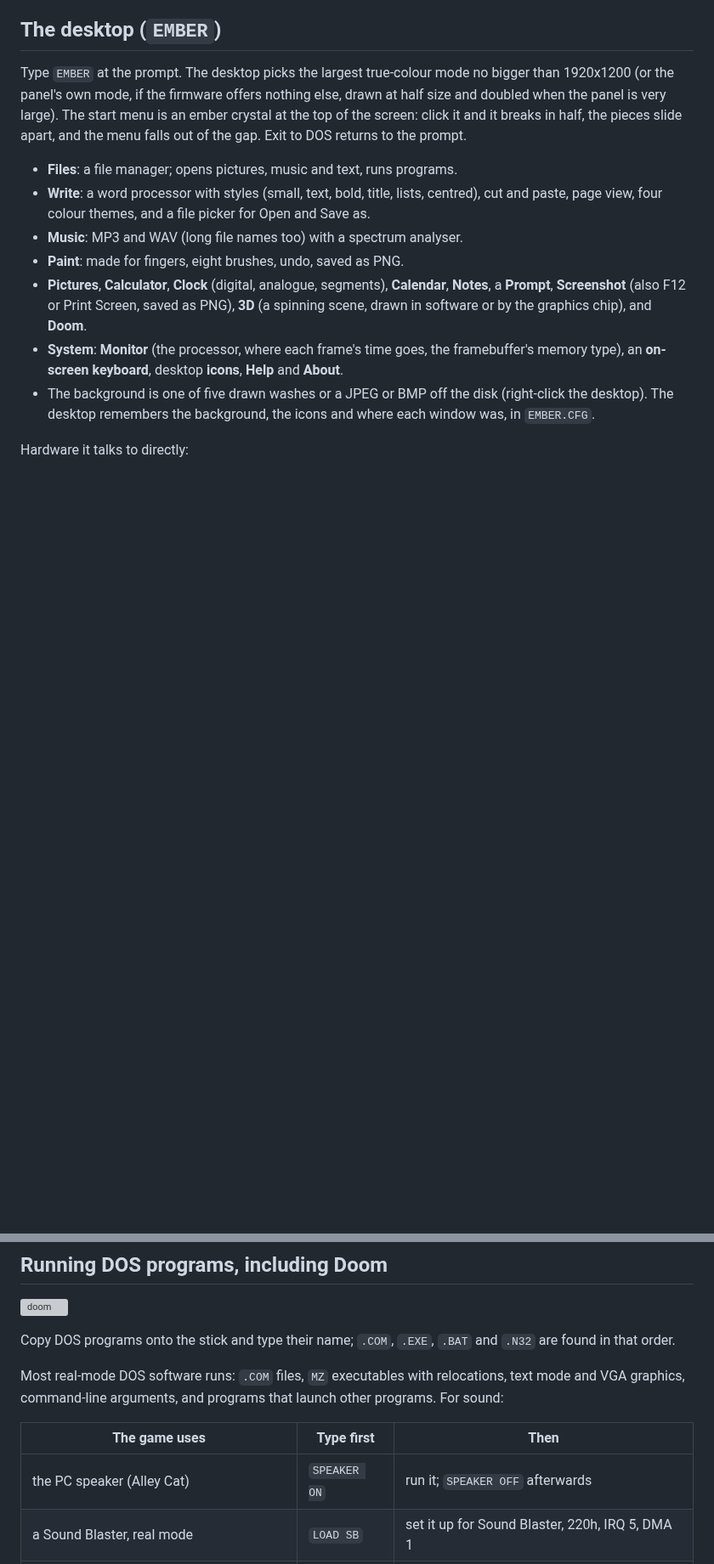
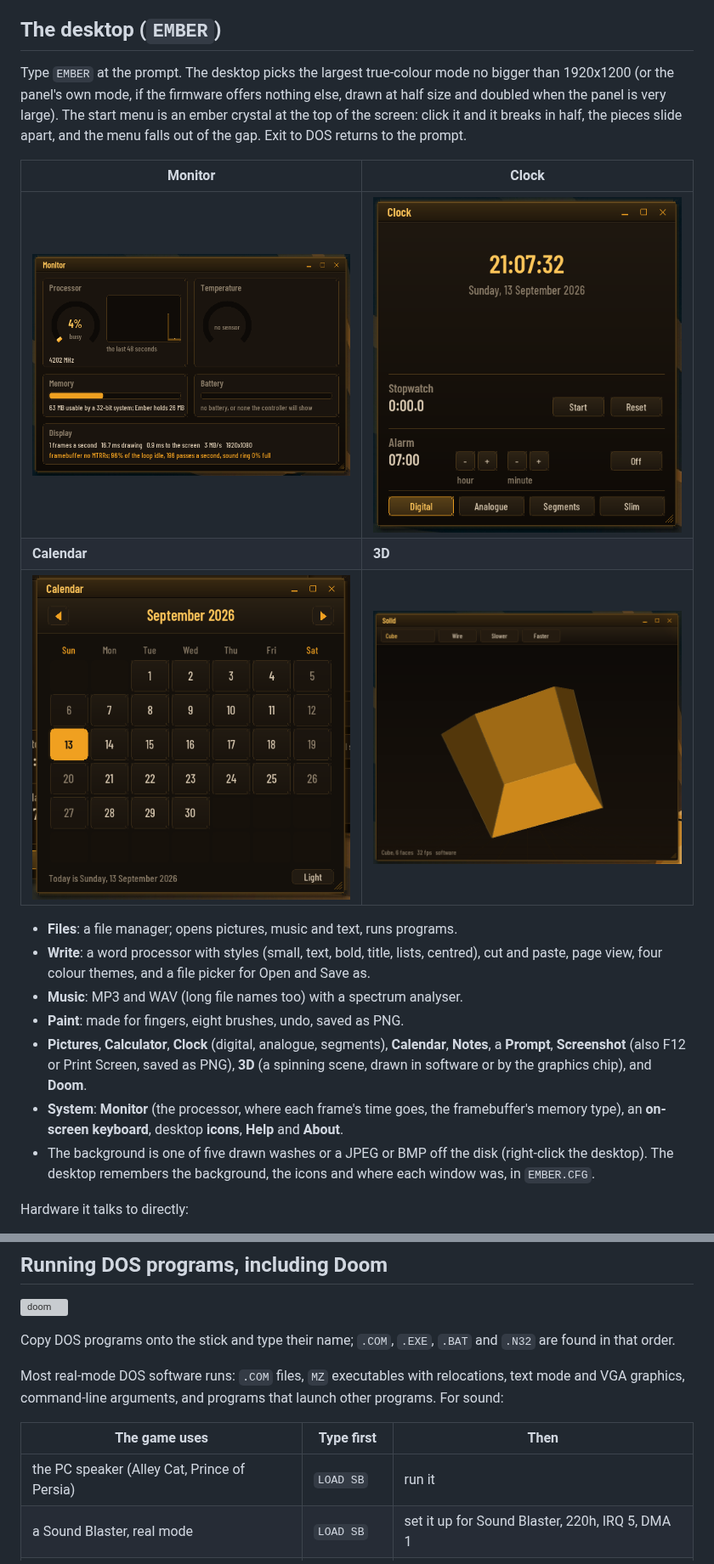
Before and after one commit to Made-In-Basement/ember, a Markdown page: README.md, 2 parts joined by grey strips. Shown at 85% size. GitHub-like rendering; pictures changed too: docs/screenshots/app-calendar.png (added), docs/screenshots/app-clock.png (added), docs/screenshots/app-monitor.png (added); blank space fills up the shorter version; grey boxes are pictures that could not be loaded.

```diff
--- a/README.md
+++ b/README.md
@@ -58,6 +58,12 @@ nothing else, drawn at half size and doubled when the panel is very large).
 The start menu is an ember crystal at the top of the screen: click it and it
 breaks in half, the pieces slide apart, and the menu falls out of the gap.
 Exit to DOS returns to the prompt.
+
+| Monitor | Clock |
+|---|---|
+| ![monitor](docs/screenshots/app-monitor.png) | ![clock](docs/screenshots/app-clock.png) |
+| **Calendar** | **3D** |
+| ![calendar](docs/screenshots/app-calendar.png) | ![solid](docs/screenshots/app-solid.png) |
 
 - **Files**: a file manager; opens pictures, music and text, runs programs.
 - **Write**: a word processor with styles (small, text, bold, title, lists,
@@ -327,7 +339,7 @@ programs that launch other programs. For sound:
 
 | The game uses | Type first | Then |
 |---|---|---|
-| the PC speaker (Alley Cat) | `SPEAKER ON` | run it; `SPEAKER OFF` afterwards |
+| the PC speaker (Alley Cat, Prince of Persia) | `LOAD SB` | run it |
 | a Sound Blaster, real mode | `LOAD SB` | set it up for Sound Blaster, 220h, IRQ 5, DMA 1 |
 | a Sound Blaster, DOS/4GW (Doom, Hexen) | `LOAD DPMI` | the same, in the game's `SETUP` |
 
```
Also changed, not shown: other parts of README.md (+8 -2 lines), docs/screenshots/ember-desktop.png, docs/screenshots/ember-menu.png.
